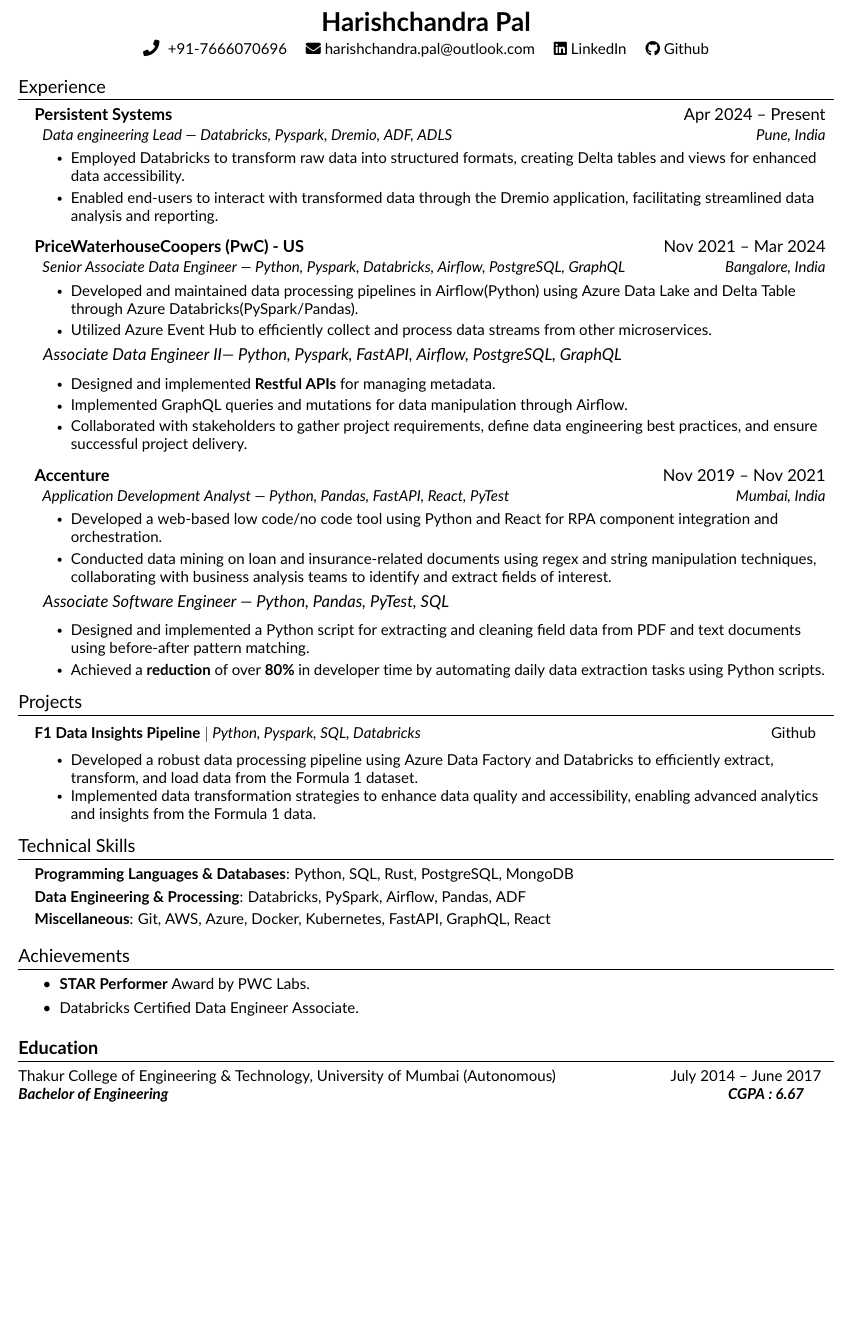
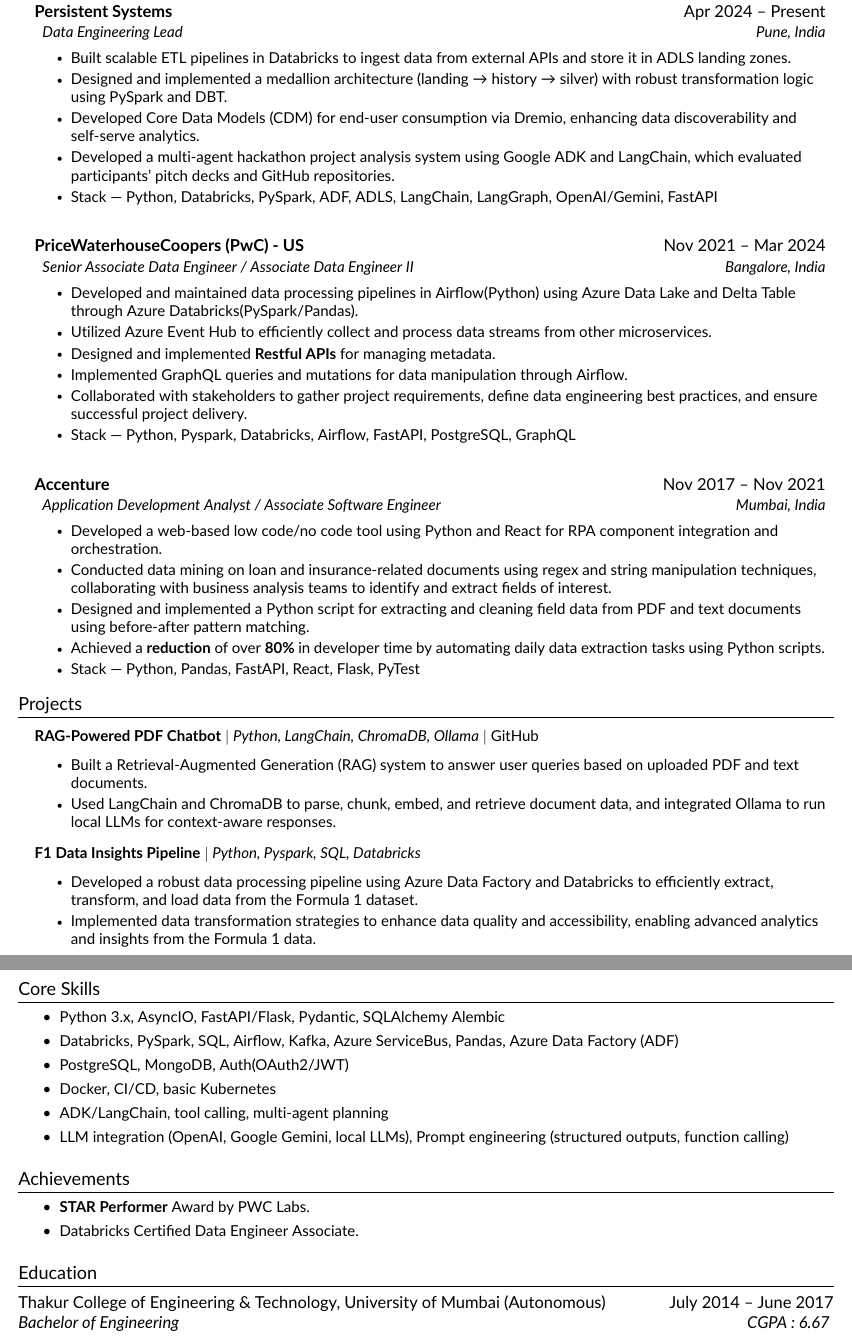
Before and after one commit to hpal007/resume, a LaTeX CV (resume.tex, which reads src/achievements.tex, src/education.tex, src/experience.tex): part of the page before the commit and two parts of pages 1 and 2 of 2 after it, the two joined at a grey line, cut at the place of the change, the shorter picture padded with empty space. Compiled offline with pdfLaTeX.

Commit message:
Add .gitignore and update resume content with new sections and formatting

```diff
--- a/resume.tex
+++ b/resume.tex
@@ -62,7 +62,10 @@
 %%%%%%  RESUME STARTS HERE  %%%%%
 
 %----------HEADING----------%
-\input{src/heading}
+\input{Harish 2025-May/src/heading}
+
+%-----------SUMMERY-----------%
+\input{Harish 2025-May/src/summery}
 
 %-----------EXPERIENCE-----------%
 \input{src/experience}
--- a/src/achievements.tex
+++ b/src/achievements.tex
@@ -1,8 +1,9 @@
+
 %-----------ACHIEVEMENTS-----------%
 \section{Achievements}
-\small{
+{\small
     \resumeItemListStart
-       \item {\textbf{STAR Performer} Award by PWC Labs.}
-        \item{Databricks Certified Data Engineer Associate.}
+        \resumeItem{\textbf{STAR Performer} Award by PWC Labs.}
+        \resumeItem{Databricks Certified Data Engineer Associate.}
     \resumeItemListEnd
 }
--- a/src/education.tex
+++ b/src/education.tex
@@ -1,4 +1,4 @@
 %-----------EDUCATION-----------------
-\section{\textbf{Education}}
-{Thakur College of Engineering \& Technology, University of Mumbai (Autonomous) \hspace{25mm} July 2014 -- June 2017}
-    \hspace{0.05cm} \textbf{ \textit{Bachelor of Engineering\textbf{\hspace{130mm} \textbf{CGPA : 6.67}}}}
+\section{Education}
+{Thakur College of Engineering \& Technology, University of Mumbai (Autonomous) \hspace{13mm} July 2014 -- June 2017}
+    \hspace{0.05cm} { \textit{Bachelor of Engineering {\hspace{131mm} {CGPA : 6.67}}}}
--- a/src/experience.tex
+++ b/src/experience.tex
@@ -1,69 +1,50 @@
 %-----------EXPERIENCE-----------%
 \section{Experience}
+
 \resumeSubHeadingListStart
-    \resumeSubheading
+ \resumeSubheading
     {Persistent Systems}{Apr 2024 -- Present}
-   {\hspace{1mm} \textit{Data engineering Lead | Databricks, Pyspark, Dremio, ADF, ADLS}}{Pune, India}
+    {\hspace{1mm} \textit{Data Engineering Lead}} {Pune, India}
     \resumeItemListStart
     \vspace{0.1cm}
-        \resumeItem{Employed Databricks to transform raw data into structured formats, creating Delta tables and views for enhanced data accessibility.}
-        \smallskip
-        \resumeItem{Enabled end-users to interact with transformed data through the Dremio application, facilitating streamlined data analysis and reporting.}
-        % \smallskip
+        \resumeItem{Built scalable ETL pipelines in Databricks to ingest data from external APIs and store it in ADLS landing zones.}
+        \resumeItem{Designed and implemented a medallion architecture (landing → history → silver) with robust transformation logic using PySpark and DBT.}
+        \resumeItem{Developed Core Data Models (CDM) for end-user consumption via Dremio, enhancing data discoverability and self-serve analytics.}
+        \resumeItem{Developed a multi-agent hackathon project analysis system using Google ADK and LangChain, which evaluated participants’ pitch decks and GitHub repositories.}
+        \resumeItem{Stack | Python, Databricks, PySpark, ADF, ADLS,  LangChain, LangGraph, OpenAI/Gemini, FastAPI}
     \resumeItemListEnd
+\resumeSubHeadingListEnd
 
-\resumeSubHeadingListEnd
 % PWC-US PriceWaterhouse Coopers
 \resumeSubHeadingListStart
-
-    \resumeSubheading
+\resumeSubheading
     {PriceWaterhouseCoopers (PwC) - US}{Nov 2021 -- Mar 2024}
-    {\hspace{1mm} \textit{Senior Associate Data Engineer | Python, Pyspark, Databricks, Airflow, PostgreSQL, GraphQL}}{Bangalore, India}
+    {\hspace{1mm} \textit{Senior Associate Data Engineer / Associate Data Engineer II }}{Bangalore, India}
      \resumeItemListStart
      \vspace{0.1cm}
          \resumeItem{Developed and maintained data processing pipelines in Airflow(Python) using Azure Data Lake and Delta
          Table through Azure Databricks(PySpark/Pandas).}
-         \smallskip
          \resumeItem{Utilized Azure Event Hub to efficiently collect and process data streams from other microservices.}
-         % \smallskip
-
-     \resumeItemListEnd
-    \vspace{0.1cm}
-   {\hspace{1mm} \textit{Associate Data Engineer II| Python, Pyspark, FastAPI, Airflow, PostgreSQL, GraphQL}}
-    \resumeItemListStart
-    % \vspace{0.1cm}
         \resumeItem{Designed and implemented \textbf{Restful APIs} for managing metadata.}
-        \smallskip
         \resumeItem{Implemented GraphQL queries and mutations for data manipulation through Airflow.}
-        \smallskip
         \resumeItem{Collaborated with stakeholders to gather project requirements, define data engineering best practices, and
         ensure successful project delivery.}
-        % \smallskip
-    \resumeItemListEnd
+        \resumeItem{Stack | Python, Pyspark, Databricks, Airflow, FastAPI, PostgreSQL, GraphQL }
+     \resumeItemListEnd
+
 \resumeSubHeadingListEnd
 % Accenture
 \resumeSubHeadingListStart
-
-    \resumeSubheading
-    {Accenture}{Nov 2019 -- Nov 2021}
-   {\hspace{1mm} \textit{Application Development Analyst | Python, Pandas, FastAPI, React, PyTest}}{Mumbai, India}
+ \resumeSubheading
+    {Accenture}{Nov 2017 -- Nov 2021}
+   {\hspace{1mm} \textit{Application Development Analyst / Associate Software Engineer}} {Mumbai, India}
     \resumeItemListStart
     \vspace{0.1cm}
         \resumeItem{Developed a web-based low code/no code tool using Python and React for RPA component integration and orchestration.}
-        \smallskip
-
         \resumeItem{Conducted data mining on loan and insurance-related documents using regex and string manipulation
         techniques, collaborating with business analysis teams to identify and extract fields of interest.}
-        % \smallskip
-
-    \resumeItemListEnd
-    \vspace{0.1cm}
-    {\hspace{1mm} \textit{Associate Software Engineer | Python, Pandas, PyTest, SQL }}
-    \resumeItemListStart
-    % \vspace{0.1cm}
         \resumeItem{Designed and implemented a Python script for extracting and cleaning field data from PDF and text documents using before-after pattern matching.}
-        \smallskip
         \resumeItem{Achieved a \textbf{reduction} of over \textbf{80\%} in developer time by automating daily data extraction tasks using Python scripts.}
-        % \smallskip
+        \resumeItem{Stack | Python, Pandas, FastAPI, React, Flask, PyTest }
     \resumeItemListEnd
 \resumeSubHeadingListEnd
--- a/src/projects.tex
+++ b/src/projects.tex
@@ -3,11 +3,19 @@
 \resumeSubHeadingListStart
 
     \resumeProjectHeading
-    {\textbf{F1 Data Insights Pipeline} $|$ \emph{\textit{Python, Pyspark, SQL, Databricks}} $$ \hspace{80mm}\href{https://github.com/hpal007/formula1-dataset/tree/main/formula1} {Github} } {}
+    {\textbf{RAG-Powered PDF Chatbot} $|$ \emph{\textit{Python, LangChain, ChromaDB, Ollama}} $|$ \href{https://github.com/hpal007/RAG-Powered-PDF-Chatbot}{GitHub}} {}
+    \resumeItemListStart
+    \vspace{0.2cm}
+        \resumeItem{Built a Retrieval-Augmented Generation (RAG) system to answer user queries based on uploaded PDF and text documents.}
+        \resumeItem{Used LangChain and ChromaDB to parse, chunk, embed, and retrieve document data, and integrated Ollama to run local LLMs for context-aware responses.}
+    \resumeItemListEnd
+
+
+    \resumeProjectHeading
+    {\textbf{F1 Data Insights Pipeline} $|$ \emph{\textit{Python, Pyspark, SQL, Databricks}}} {}
     \resumeItemListStart
     \vspace{0.2cm}
         \resumeItem{Developed a robust data processing pipeline using Azure Data Factory and Databricks to efficiently extract, transform, and load data from the Formula 1 dataset.}
-
         \resumeItem{Implemented data transformation strategies to enhance data quality and accessibility, enabling advanced analytics and insights from the Formula 1 data.}
     \resumeItemListEnd
 
--- a/src/skills.tex
+++ b/src/skills.tex
@@ -1,13 +1,12 @@
 %-----------PROGRAMMING SKILLS-----------%
-\section{Technical Skills}
-    \begin{itemize}[leftmargin=0.15in, label={}]
-	\small{
-        \item{
-		\textbf{Programming Languages \& Databases}{: Python, SQL, Rust, PostgreSQL, MongoDB}\\
-        \vspace{0.1cm}
-        \textbf{Data Engineering \& Processing}{: Databricks, PySpark, Airflow, Pandas, ADF} \\
-        \vspace{0.1cm}
-        \textbf{Miscellaneous}{: Git, AWS, Azure, Docker, Kubernetes, FastAPI, GraphQL, React} \\
-        }
-    }
-    \end{itemize}
+\section{Core Skills}
+{\small
+    \resumeItemListStart
+        \resumeItem{Python 3.x, AsyncIO, FastAPI/Flask, Pydantic, SQLAlchemy Alembic}
+        \resumeItem{Databricks, PySpark, SQL, Airflow, Kafka, Azure ServiceBus, Pandas, Azure Data Factory (ADF)}
+        \resumeItem{PostgreSQL, MongoDB, Auth(OAuth2/JWT)}
+        \resumeItem{Docker, CI/CD, basic Kubernetes}
+        \resumeItem{ADK/LangChain, tool calling, multi-agent planning}
+        \resumeItem{LLM integration (OpenAI, Google Gemini, local LLMs), Prompt engineering (structured outputs, function calling)}
+    \resumeItemListEnd
+}
```
Also changed, not shown: src/heading.tex (+5 -11 lines), src/summery.tex (added, +5 -0 lines), resume.tex (3 more changed lines), 1 other file.
